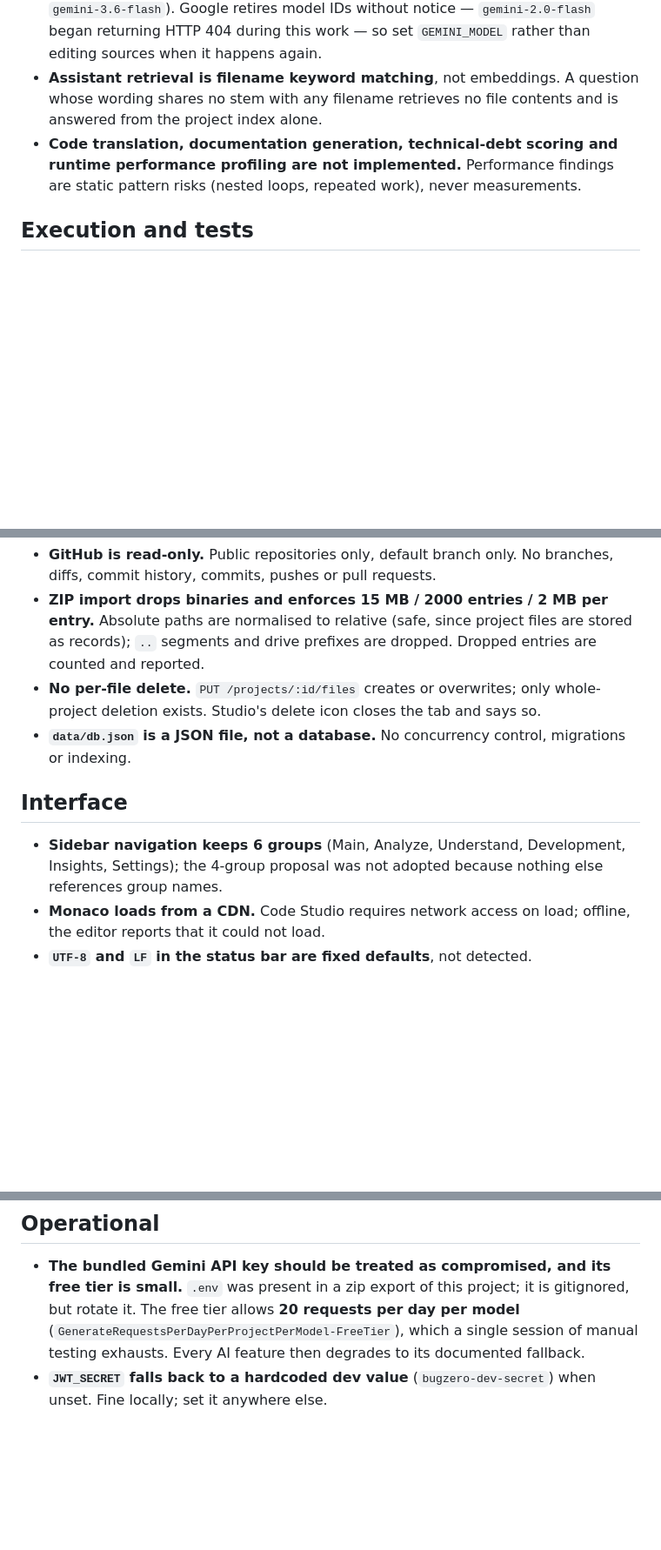
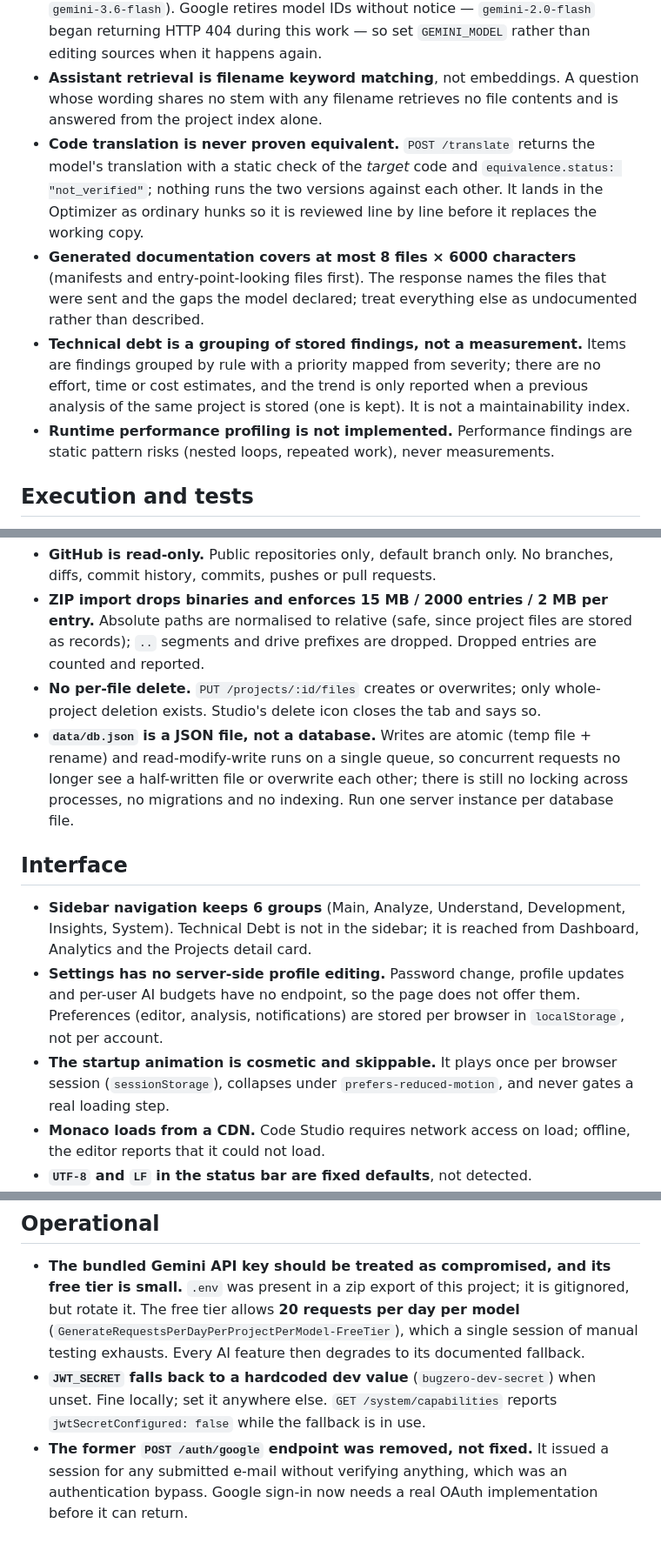
Before and after one commit to Rahulb003/bug-ai, a Markdown page: KNOWN_LIMITATIONS.md, 3 parts joined by grey strips. Shown at 87% size. Rendered like a GitHub page; blank space fills up the shorter version.

```diff
--- a/KNOWN_LIMITATIONS.md
+++ b/KNOWN_LIMITATIONS.md
@@ -17,7 +17,10 @@ What BUG AI does **not** do, as of `v0.3`. Everything here is deliberate scope o
 - **No AI-specific rate limit, spend cap or retry.** The four AI endpoints plus the assistant share the 120 requests/minute IP limiter, which caps request rate, not spend. There is no retry on a transient `429`/`503`; the request degrades to its fallback immediately. A per-user AI budget and one bounded retry are both recommended; neither is implemented.
 - **Model IDs are pinned in code.** Every AI module requests `GEMINI_MODEL` (default `gemini-3.6-flash`). Google retires model IDs without notice — `gemini-2.0-flash` began returning HTTP 404 during this work — so set `GEMINI_MODEL` rather than editing sources when it happens again.
 - **Assistant retrieval is filename keyword matching**, not embeddings. A question whose wording shares no stem with any filename retrieves no file contents and is answered from the project index alone.
-- **Code translation, documentation generation, technical-debt scoring and runtime performance profiling are not implemented.** Performance findings are static pattern risks (nested loops, repeated work), never measurements.
+- **Code translation is never proven equivalent.** `POST /translate` returns the model's translation with a static check of the *target* code and `equivalence.status: "not_verified"`; nothing runs the two versions against each other. It lands in the Optimizer as ordinary hunks so it is reviewed line by line before it replaces the working copy.
+- **Generated documentation covers at most 8 files × 6000 characters** (manifests and entry-point-looking files first). The response names the files that were sent and the gaps the model declared; treat everything else as undocumented rather than described.
+- **Technical debt is a grouping of stored findings, not a measurement.** Items are findings grouped by rule with a priority mapped from severity; there are no effort, time or cost estimates, and the trend is only reported when a previous analysis of the same project is stored (one is kept). It is not a maintainability index.
+- **Runtime performance profiling is not implemented.** Performance findings are static pattern risks (nested loops, repeated work), never measurements.
 
 ## Execution and tests
 
@@ -33,11 +36,13 @@ What BUG AI does **not** do, as of `v0.3`. Everything here is deliberate scope o
 - **GitHub is read-only.** Public repositories only, default branch only. No branches, diffs, commit history, commits, pushes or pull requests.
 - **ZIP import drops binaries and enforces 15 MB / 2000 entries / 2 MB per entry.** Absolute paths are normalised to relative (safe, since project files are stored as records); `..` segments and drive prefixes are dropped. Dropped entries are counted and reported.
 - **No per-file delete.** `PUT /projects/:id/files` creates or overwrites; only whole-project deletion exists. Studio's delete icon closes the tab and says so.
-- **`data/db.json` is a JSON file, not a database.** No concurrency control, migrations or indexing.
+- **`data/db.json` is a JSON file, not a database.** Writes are atomic (temp file + rename) and read-modify-write runs on a single queue, so concurrent requests no longer see a half-written file or overwrite each other; there is still no locking across processes, no migrations and no indexing. Run one server instance per database file.
 
 ## Interface
 
-- **Sidebar navigation keeps 6 groups** (Main, Analyze, Understand, Development, Insights, Settings); the 4-group proposal was not adopted because nothing else references group names.
+- **Sidebar navigation keeps 6 groups** (Main, Analyze, Understand, Development, Insights, System). Technical Debt is not in the sidebar; it is reached from Dashboard, Analytics and the Projects detail card.
+- **Settings has no server-side profile editing.** Password change, profile updates and per-user AI budgets have no endpoint, so the page does not offer them. Preferences (editor, analysis, notifications) are stored per browser in `localStorage`, not per account.
+- **The startup animation is cosmetic and skippable.** It plays once per browser session (`sessionStorage`), collapses under `prefers-reduced-motion`, and never gates a real loading step.
 - **Monaco loads from a CDN.** Code Studio requires network access on load; offline, the editor reports that it could not load.
 - **`UTF-8` and `LF` in the status bar are fixed defaults**, not detected.
 - **Explorer "new folder" creates an untitled file inside it**, because folders exist only as path prefixes of stored files.
@@ -45,4 +50,5 @@ What BUG AI does **not** do, as of `v0.3`. Everything here is deliberate scope o
 ## Operational
 
 - **The bundled Gemini API key should be treated as compromised, and its free tier is small.** `.env` was present in a zip export of this project; it is gitignored, but rotate it. The free tier allows **20 requests per day per model** (`GenerateRequestsPerDayPerProjectPerModel-FreeTier`), which a single session of manual testing exhausts. Every AI feature then degrades to its documented fallback.
-- **`JWT_SECRET` falls back to a hardcoded dev value** (`bugzero-dev-secret`) when unset. Fine locally; set it anywhere else.
+- **`JWT_SECRET` falls back to a hardcoded dev value** (`bugzero-dev-secret`) when unset. Fine locally; set it anywhere else. `GET /system/capabilities` reports `jwtSecretConfigured: false` while the fallback is in use.
+- **The former `POST /auth/google` endpoint was removed, not fixed.** It issued a session for any submitted e-mail without verifying anything, which was an authentication bypass. Google sign-in now needs a real OAuth implementation before it can return.
```
Also changed, not shown: other parts of KNOWN_LIMITATIONS.md (+1 -1 lines), README.md (+11 -4 lines).
